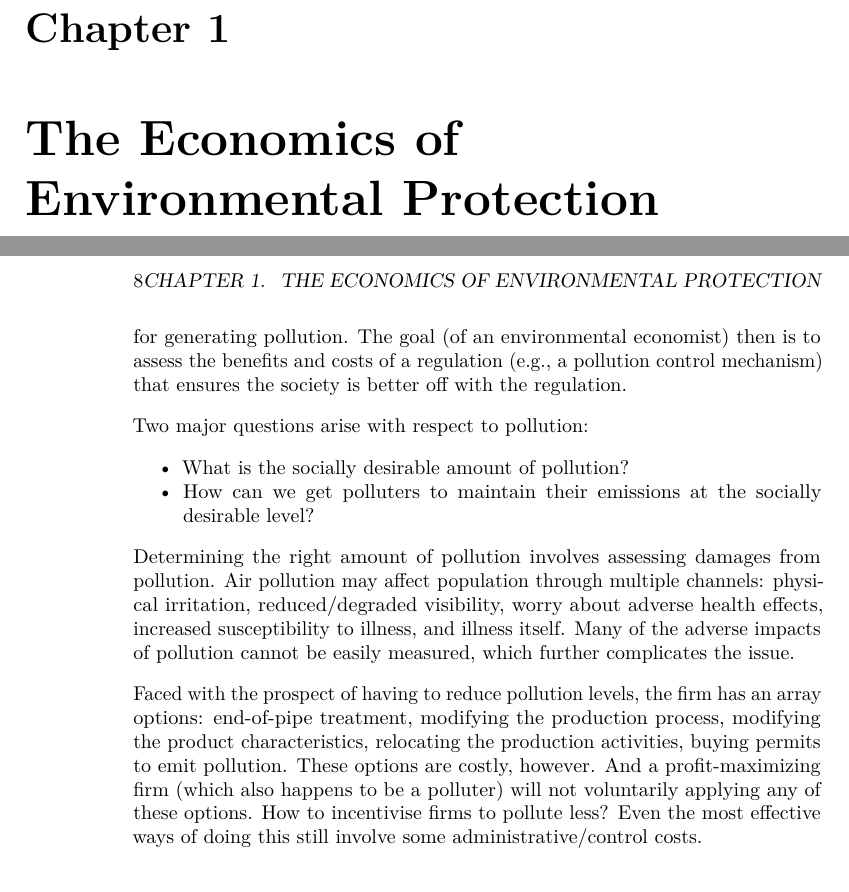
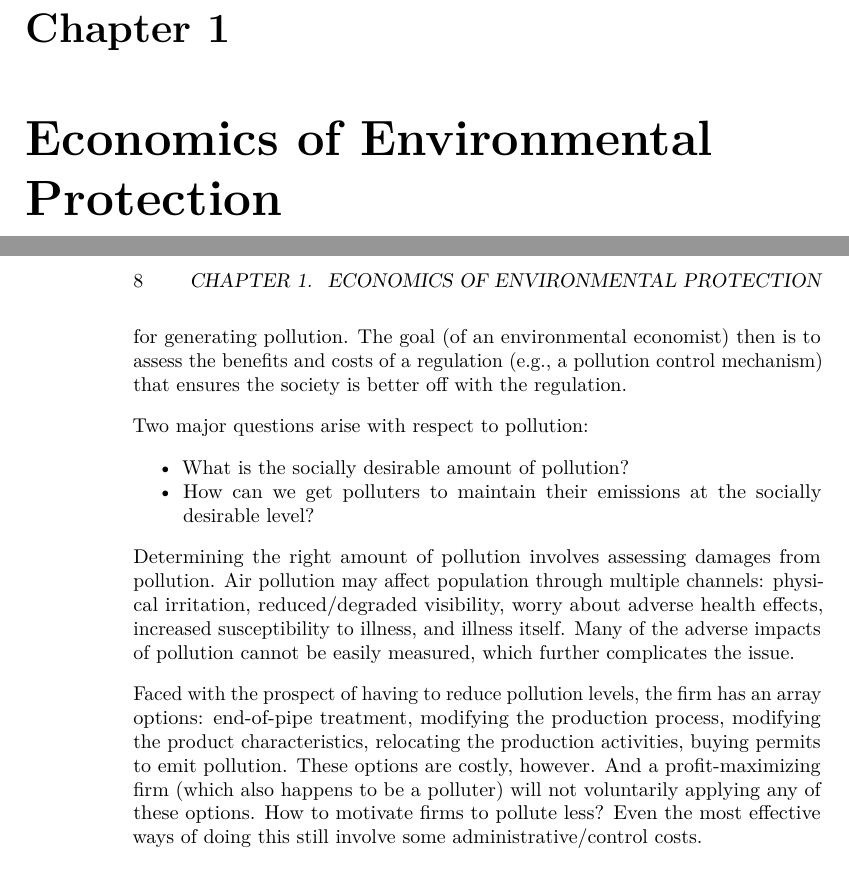
Before and after one commit to dubilava/envecon, a LaTeX thesis (docs/envecon.tex): two parts of pages 7 and 8 of 37, joined at a grey line, cut so that both start at the same text. Compiled offline with pdfLaTeX.

Commit message:
update: 20082020

```diff
--- a/docs/envecon.tex
+++ b/docs/envecon.tex
@@ -85,8 +85,8 @@
 
 This is a collection of notes designed to teach Environmental Economics at an undergraduate level. The content (loosely) follows Kolstad (\protect\hyperlink{ref-kolstad2010}{2010}). Parts of these notes have benefited from teaching material generously shared with me by Matthew Interis, Ariel Ortiz-Bobea, Leslie Martin, David Stern, and Rebecca Taylor.
 
-\hypertarget{the-economics-of-environmental-protection}{%
-\chapter{The Economics of Environmental Protection}\label{the-economics-of-environmental-protection}}
+\hypertarget{economics-of-environmental-protection}{%
+\chapter{Economics of Environmental Protection}\label{economics-of-environmental-protection}}
 
 \emph{Environmental Economics} studies the role that the environment plays on the economy, the impact that the economy has on the environment, and the appropriate ways of regulating economic activity so that balance is achieved among environmental, economic, and other social goals.
 
@@ -111,7 +111,7 @@ Two major questions arise with respect to pollution:
 
 Determining the right amount of pollution involves assessing damages from pollution. Air pollution may affect population through multiple channels: physical irritation, reduced/degraded visibility, worry about adverse health effects, increased susceptibility to illness, and illness itself. Many of the adverse impacts of pollution cannot be easily measured, which further complicates the issue.
 
-Faced with the prospect of having to reduce pollution levels, the firm has an array options: end-of-pipe treatment, modifying the production process, modifying the product characteristics, relocating the production activities, buying permits to emit pollution. These options are costly, however. And a profit-maximizing firm (which also happens to be a polluter) will not voluntarily applying any of these options. How to incentivise firms to pollute less? Even the most effective ways of doing this still involve some administrative/control costs.
+Faced with the prospect of having to reduce pollution levels, the firm has an array options: end-of-pipe treatment, modifying the production process, modifying the product characteristics, relocating the production activities, buying permits to emit pollution. These options are costly, however. And a profit-maximizing firm (which also happens to be a polluter) will not voluntarily applying any of these options. How to motivate firms to pollute less? Even the most effective ways of doing this still involve some administrative/control costs.
 
 \hypertarget{environmental-decision-making}{%
 \section{Environmental Decision Making}\label{environmental-decision-making}}
```
Also changed, not shown: docs/envecon.pdf, 12 other files.
